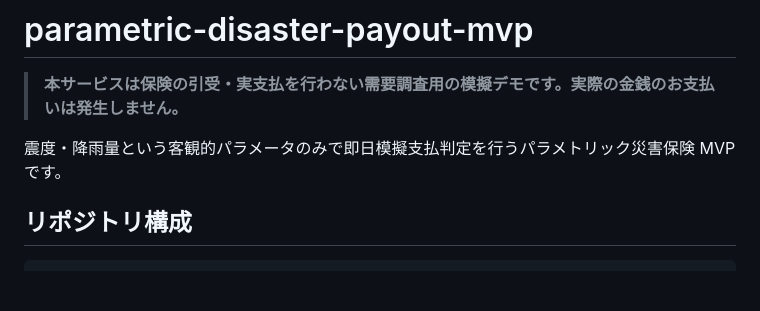
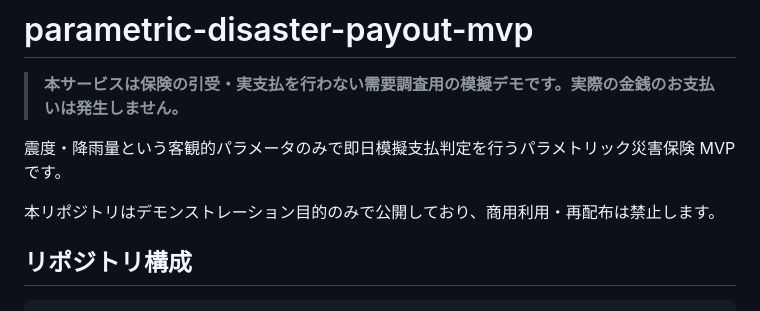
Before and after one commit to rictaworks/parametric-disaster-payout-mvp, a Markdown page: README.md, the part around the change. Drawn GitHub-style; blank space fills up the shorter version.

Commit message:
README.md に商用利用・再配布禁止の一文を追記
Co-Authored-By: Claude Sonnet 5 <noreply@anthropic.com>

```diff
--- a/README.md
+++ b/README.md
@@ -3,6 +3,8 @@
 > **本サービスは保険の引受・実支払を行わない需要調査用の模擬デモです。実際の金銭のお支払いは発生しません。**
 
 震度・降雨量という客観的パラメータのみで即日模擬支払判定を行うパラメトリック災害保険 MVP です。
+
+本リポジトリはデモンストレーション目的のみで公開しており、商用利用・再配布は禁止します。
 
 ## リポジトリ構成
 
```
